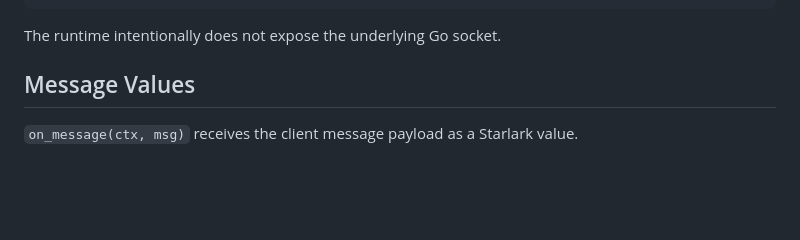
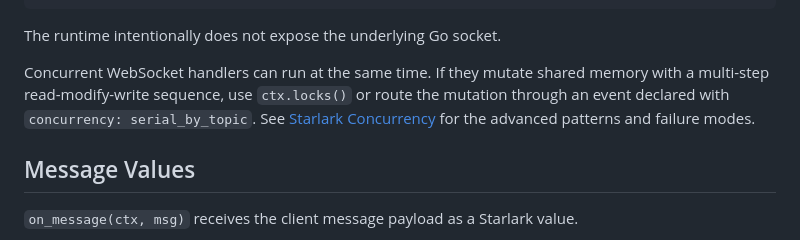
Before and after one commit to nwswanson/quack, a Markdown page: docs/websockets.md, the part around the change. Drawn GitHub-style; blank space fills up the shorter version.

Commit message:
Document Starlark concurrency patterns

````diff
--- a/docs/websockets.md
+++ b/docs/websockets.md
@@ -134,6 +134,12 @@ ctx.user       # currently anonymous public user info
 ```
 
 The runtime intentionally does not expose the underlying Go socket.
+
+Concurrent WebSocket handlers can run at the same time. If they mutate shared
+memory with a multi-step read-modify-write sequence, use `ctx.locks()` or route
+the mutation through an event declared with `concurrency: serial_by_topic`. See
+[Starlark Concurrency](concurrency.md) for the advanced patterns and failure
+modes.
 
 ## Message Values
 
````
Also changed, not shown: docs/concurrency.md (added, +293 -0 lines), docs/memory.md (+2 -1 lines).
